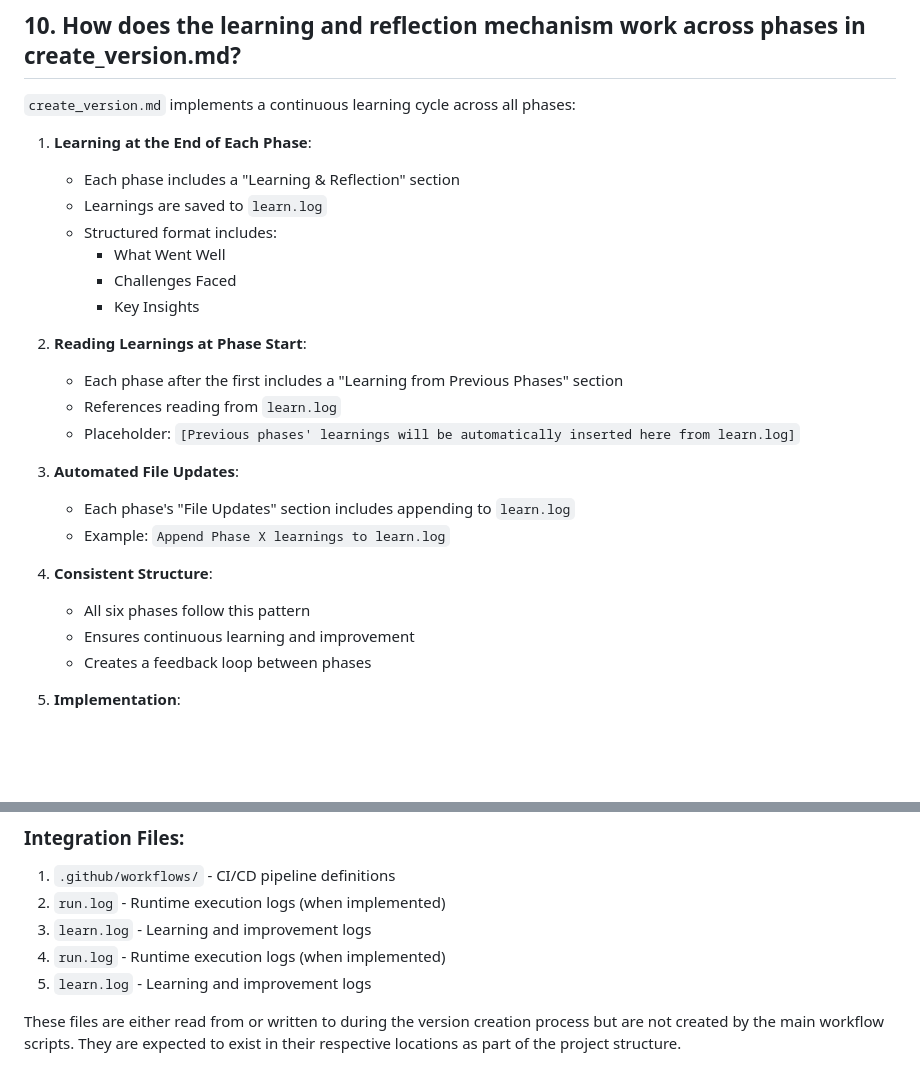
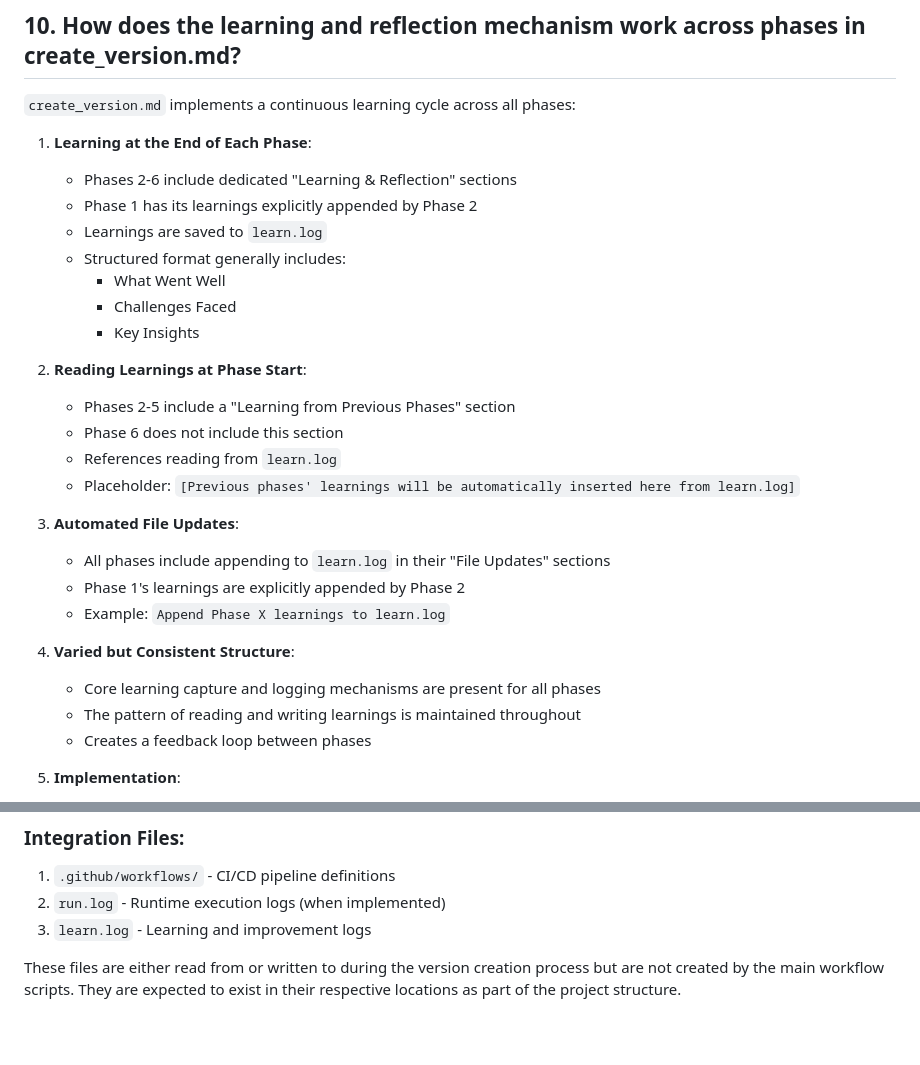
Before and after one commit to christopheryeo/sentient-BP, a Markdown page: plans/_reference/code_verification.md, 2 parts joined by grey strips. GitHub-like rendering; blank space fills up the shorter version.

```diff
--- a/plans/_reference/code_verification.md
+++ b/plans/_reference/code_verification.md
@@ -334,25 +344,28 @@ The following files are referenced in the workflow but not created by either `do
 `create_version.md` implements a continuous learning cycle across all phases:
 
 1. **Learning at the End of Each Phase**:
-   - Each phase includes a "Learning & Reflection" section
+   - Phases 2-6 include dedicated "Learning & Reflection" sections
+   - Phase 1 has its learnings explicitly appended by Phase 2
    - Learnings are saved to `learn.log`
-   - Structured format includes:
+   - Structured format generally includes:
      - What Went Well
      - Challenges Faced
      - Key Insights
 
 2. **Reading Learnings at Phase Start**:
-   - Each phase after the first includes a "Learning from Previous Phases" section
+   - Phases 2-5 include a "Learning from Previous Phases" section
+   - Phase 6 does not include this section
    - References reading from `learn.log`
    - Placeholder: `[Previous phases' learnings will be automatically inserted here from learn.log]`
 
 3. **Automated File Updates**:
-   - Each phase's "File Updates" section includes appending to `learn.log`
+   - All phases include appending to `learn.log` in their "File Updates" sections
+   - Phase 1's learnings are explicitly appended by Phase 2
    - Example: `Append Phase X learnings to learn.log`
 
-4. **Consistent Structure**:
-   - All six phases follow this pattern
-   - Ensures continuous learning and improvement
+4. **Varied but Consistent Structure**:
+   - Core learning capture and logging mechanisms are present for all phases
+   - The pattern of reading and writing learnings is maintained throughout
    - Creates a feedback loop between phases
 
 5. **Implementation**:
@@ -366,8 +379,6 @@ This mechanism ensures knowledge is captured, stored, and applied throughout the
 1. `.github/workflows/` - CI/CD pipeline definitions
 2. `run.log` - Runtime execution logs (when implemented)
 3. `learn.log` - Learning and improvement logs
-8. `run.log` - Runtime execution logs (when implemented)
-9. `learn.log` - Learning and improvement logs
 
 These files are either read from or written to during the version creation process but are not created by the main workflow scripts. They are expected to exist in their respective locations as part of the project structure.
 
```
Also changed, not shown: other parts of plans/_reference/code_verification.md (+24 -14 lines).
